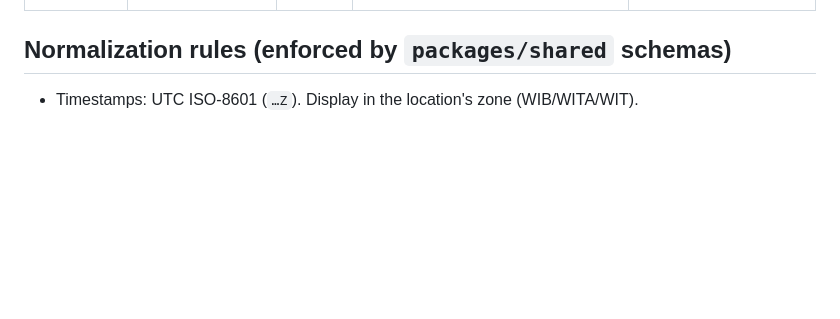
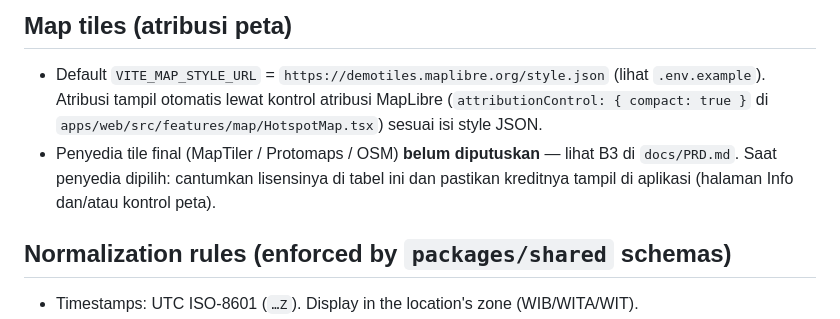
Before and after one commit to myudak/pavana, a Markdown page: docs/data-sources.md, the part around one of its changes. GitHub-like rendering; blank space fills up the shorter version.

Commit message:
docs: license and attribution audit for data sources

```diff
--- a/docs/data-sources.md
+++ b/docs/data-sources.md
@@ -17,3 +21,11 @@ Status legend: ✅ working · 🧪 fixture only · ⛔ not implemented · 🔗 l
+## Map tiles (atribusi peta)
+
+- Default `VITE_MAP_STYLE_URL` = `https://demotiles.maplibre.org/style.json` (lihat `.env.example`).
+  Atribusi tampil otomatis lewat kontrol atribusi MapLibre (`attributionControl: { compact: true }`
+  di `apps/web/src/features/map/HotspotMap.tsx`) sesuai isi style JSON.
+- Penyedia tile final (MapTiler / Protomaps / OSM) **belum diputuskan** — lihat B3 di `docs/PRD.md`.
+  Saat penyedia dipilih: cantumkan lisensinya di tabel ini dan pastikan kreditnya tampil di
+  aplikasi (halaman Info dan/atau kontrol peta).
 
 ## Normalization rules (enforced by `packages/shared` schemas)
 
```
Also changed, not shown: other parts of docs/data-sources.md (+15 -11 lines).
